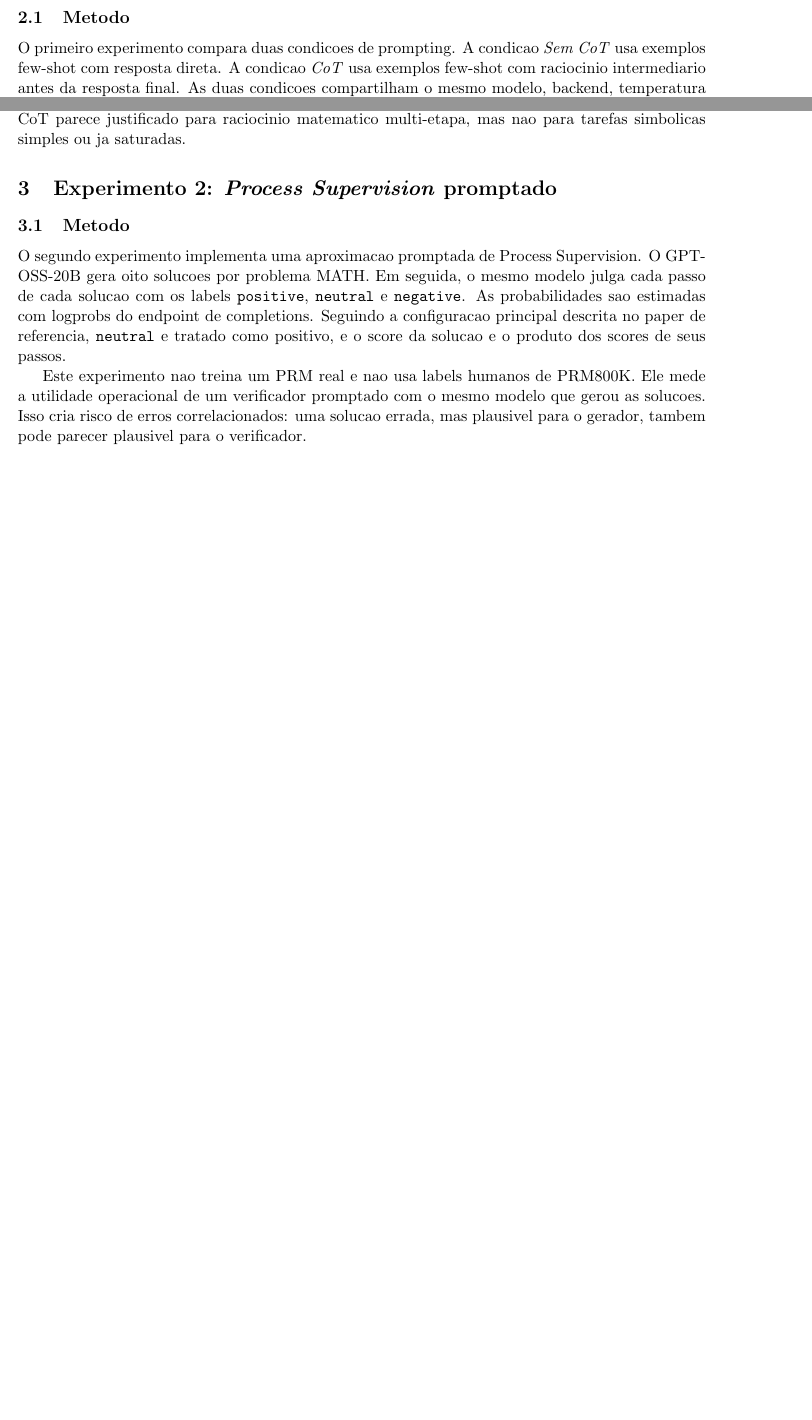
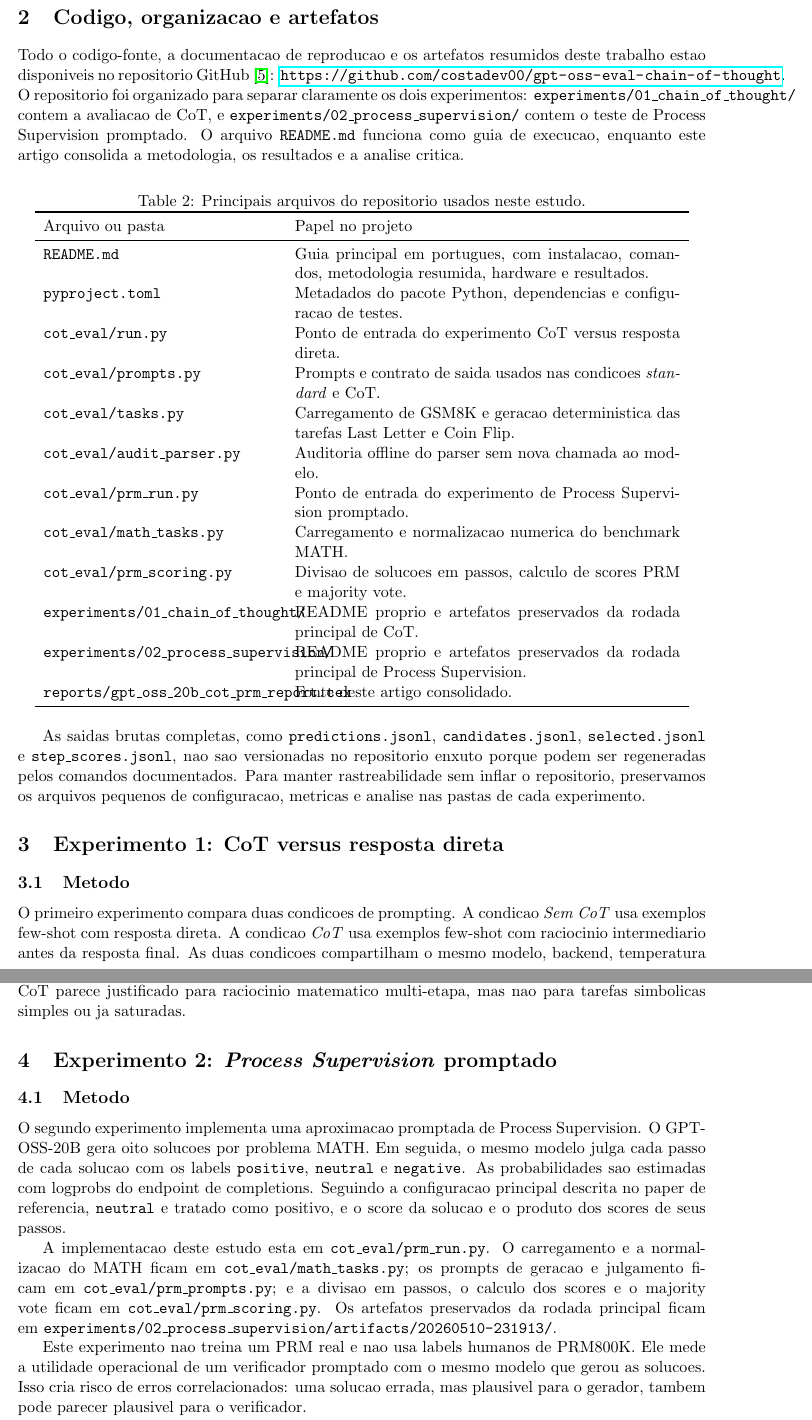
Before and after one commit to costadev00/gpt-oss-eval-chain-of-thought, a LaTeX paper (reports/gpt_oss_20b_cot_prm_report.tex): two parts of pages 2 and 4 of 8 before the commit and two parts of pages 2 and 5 of 9 after it, joined at a grey line, cut at the place of the change, the shorter picture padded with empty space. Compiled offline with pdfLaTeX.

```diff
--- a/reports/gpt_oss_20b_cot_prm_report.tex
+++ b/reports/gpt_oss_20b_cot_prm_report.tex
@@ -60,6 +62,61 @@
 respostas parseadas e metricas agregadas. O relatorio nao usa nem expande raw
 chain-of-thought interno do modelo.
 
+\section{Codigo, organizacao e artefatos}
+
+Todo o codigo-fonte, a documentacao de reproducao e os artefatos resumidos
+deste trabalho estao disponiveis no repositorio GitHub~\cite{repo}:
+\url{https://github.com/costadev00/gpt-oss-eval-chain-of-thought}. O
+repositorio foi organizado para separar claramente os dois experimentos:
+\texttt{experiments/01\_chain\_of\_thought/} contem a avaliacao de CoT, e
+\texttt{experiments/02\_process\_supervision/} contem o teste de Process
+Supervision promptado. O arquivo \texttt{README.md} funciona como guia de
+execucao, enquanto este artigo consolida a metodologia, os resultados e a
+analise critica.
+
+\begin{table}[h]
+\centering
+\caption{Principais arquivos do repositorio usados neste estudo.}
+\label{tab:repo_files}
+\begin{tabular}{p{0.34\linewidth}p{0.56\linewidth}}
+\toprule
+Arquivo ou pasta & Papel no projeto \\
+\midrule
+\texttt{README.md} & Guia principal em portugues, com instalacao, comandos,
+metodologia resumida, hardware e resultados. \\
+\texttt{pyproject.toml} & Metadados do pacote Python, dependencias e
+configuracao de testes. \\
+\texttt{cot\_eval/run.py} & Ponto de entrada do experimento CoT versus resposta
+direta. \\
+\texttt{cot\_eval/prompts.py} & Prompts e contrato de saida usados nas
+condicoes \emph{standard} e CoT. \\
+\texttt{cot\_eval/tasks.py} & Carregamento de GSM8K e geracao deterministica
+das tarefas Last Letter e Coin Flip. \\
+\texttt{cot\_eval/audit\_parser.py} & Auditoria offline do parser sem nova
+chamada ao modelo. \\
+\texttt{cot\_eval/prm\_run.py} & Ponto de entrada do experimento de Process
+Supervision promptado. \\
+\texttt{cot\_eval/math\_tasks.py} & Carregamento e normalizacao numerica do
+benchmark MATH. \\
+\texttt{cot\_eval/prm\_scoring.py} & Divisao de solucoes em passos, calculo de
+scores PRM e majority vote. \\
+\texttt{experiments/01\_chain\_of\_thought/} & README proprio e artefatos
+preservados da rodada principal de CoT. \\
+\texttt{experiments/02\_process\_supervision/} & README proprio e artefatos
+preservados da rodada principal de Process Supervision. \\
+\texttt{reports/gpt\_oss\_20b\_cot\_prm\_report.tex} & Fonte deste artigo
+consolidado. \\
+\bottomrule
+\end{tabular}
+\end{table}
+
+As saidas brutas completas, como \texttt{predictions.jsonl},
+\texttt{candidates.jsonl}, \texttt{selected.jsonl} e
+\texttt{step\_scores.jsonl}, nao sao versionadas no repositorio enxuto porque
+podem ser regeneradas pelos comandos documentados. Para manter rastreabilidade
+sem inflar o repositorio, preservamos os arquivos pequenos de configuracao,
+metricas e analise nas pastas de cada experimento.
+
 \section{Experimento 1: CoT versus resposta direta}
 
 \subsection{Metodo}
@@ -218,6 +282,14 @@
 estimadas com logprobs do endpoint de completions. Seguindo a configuracao
 principal descrita no paper de referencia, \texttt{neutral} e tratado como
 positivo, e o score da solucao e o produto dos scores de seus passos.
+
+A implementacao deste estudo esta em \texttt{cot\_eval/prm\_run.py}. O
+carregamento e a normalizacao do MATH ficam em \texttt{cot\_eval/math\_tasks.py};
+os prompts de geracao e julgamento ficam em \texttt{cot\_eval/prm\_prompts.py};
+e a divisao em passos, o calculo dos scores e o majority vote ficam em
+\texttt{cot\_eval/prm\_scoring.py}. Os artefatos preservados da rodada
+principal ficam em
+\texttt{experiments/02\_process\_supervision/artifacts/20260510-231913/}.
 
 Este experimento nao treina um PRM real e nao usa labels humanos de PRM800K.
 Ele mede a utilidade operacional de um verificador promptado com o mesmo modelo
```
Also changed, not shown: README.md, experiments/01_chain_of_thought/README.md, reports/gpt_oss_20b_cot_prm_report.tex (21 more changed lines).
